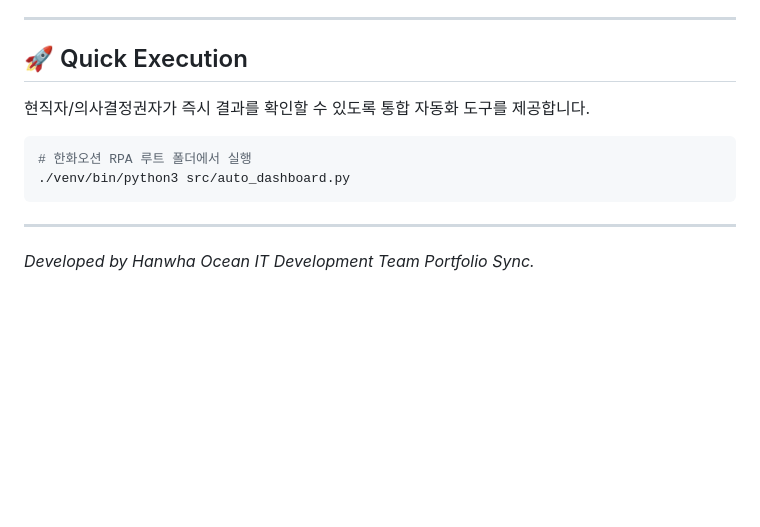
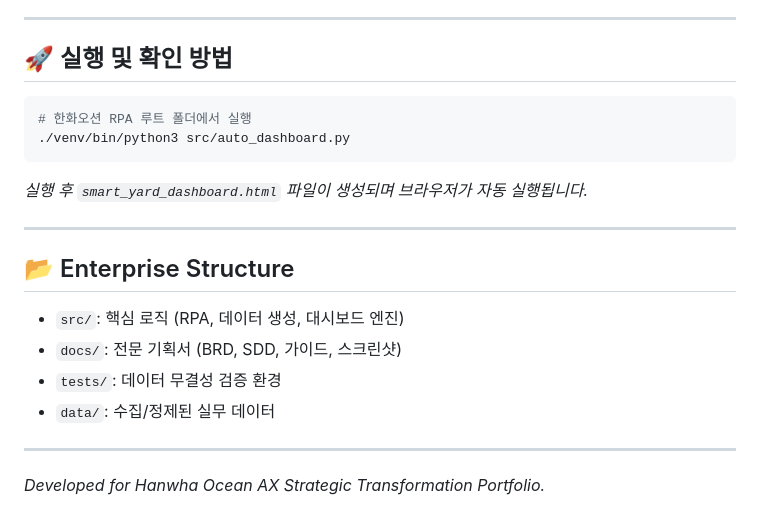
Before and after one commit to glory903-devsecops/hanwha-ocean-rpa, a Markdown page: README.md, the part around one of its changes. GitHub-like rendering; blank space fills up the shorter version.

````diff
--- a/README.md
+++ b/README.md
@@ -54,14 +46,21 @@
 
 ---
 
-## 🚀 Quick Execution
-
-현직자/의사결정권자가 즉시 결과를 확인할 수 있도록 통합 자동화 도구를 제공합니다.
+## 🚀 실행 및 확인 방법
 
 ```bash
 # 한화오션 RPA 루트 폴더에서 실행
 ./venv/bin/python3 src/auto_dashboard.py
 ```
+*실행 후 `smart_yard_dashboard.html` 파일이 생성되며 브라우저가 자동 실행됩니다.*
 
 ---
-*Developed by Hanwha Ocean IT Development Team Portfolio Sync.*
+
+## 📂 Enterprise Structure
+- `src/`: 핵심 로직 (RPA, 데이터 생성, 대시보드 엔진)
+- `docs/`: 전문 기획서 (BRD, SDD, 가이드, 스크린샷)
+- `tests/`: 데이터 무결성 검증 환경
+- `data/`: 수집/정제된 실무 데이터
+
+---
+*Developed for Hanwha Ocean AX Strategic Transformation Portfolio.*
````
Also changed, not shown: other parts of README.md (+31 -39 lines), docs/dashboard_premium.png (added), 5 other files.
